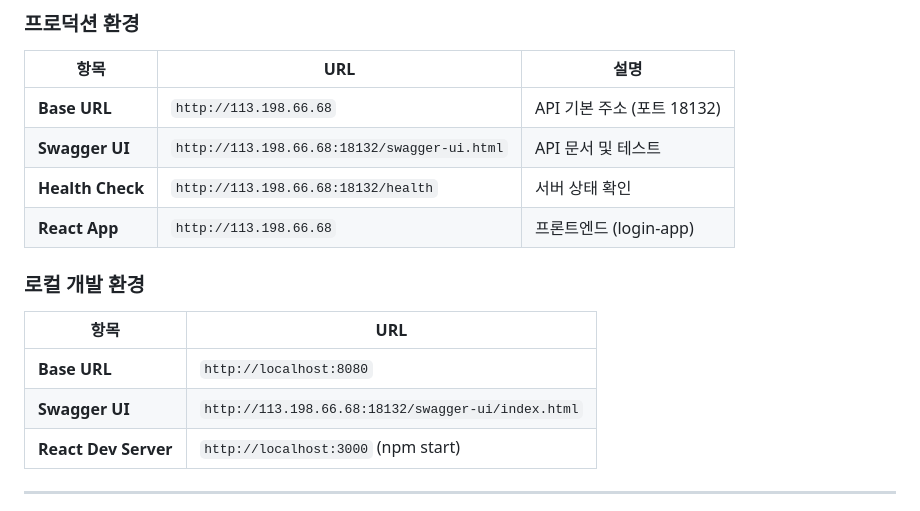
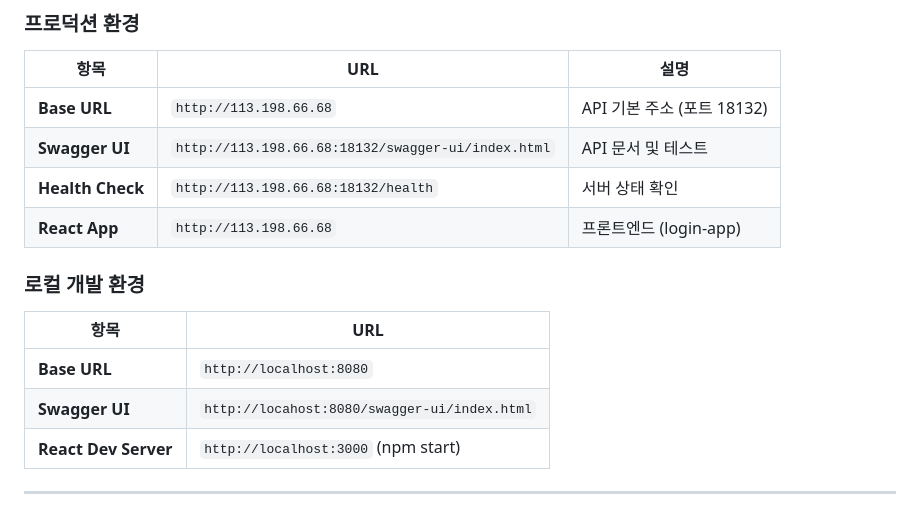
Before and after one commit to JC-arl/blog-api, a Markdown page: README.md, the part around the change. Drawn GitHub-style.

```diff
--- a/README.md
+++ b/README.md
@@ -73,7 +73,7 @@ JWT + 소셜 로그인(Firebase/Google, Kakao) 인증, Redis 캐싱, Docker 배
 | 항목 | URL                                          | 설명 |
 |------|----------------------------------------------|------|
 | **Base URL** | `http://113.198.66.68`                       | API 기본 주소 (포트 18132) |
-| **Swagger UI** | `http://113.198.66.68:18132/swagger-ui.html` | API 문서 및 테스트 |
+| **Swagger UI** | `http://113.198.66.68:18132/swagger-ui/index.html` | API 문서 및 테스트 |
 | **Health Check** | `http://113.198.66.68:18132/health`                | 서버 상태 확인 |
 | **React App** | `http://113.198.66.68`                       | 프론트엔드 (login-app) |
 
@@ -82,7 +82,7 @@ JWT + 소셜 로그인(Firebase/Google, Kakao) 인증, Redis 캐싱, Docker 배
 | 항목 | URL |
 |------|-----|
 | **Base URL** | `http://localhost:8080` |
-| **Swagger UI** | `http://113.198.66.68:18132/swagger-ui/index.html` |
+| **Swagger UI** | `http://locahost:8080/swagger-ui/index.html` |
 | **React Dev Server** | `http://localhost:3000` (npm start) |
 
 ---
```
